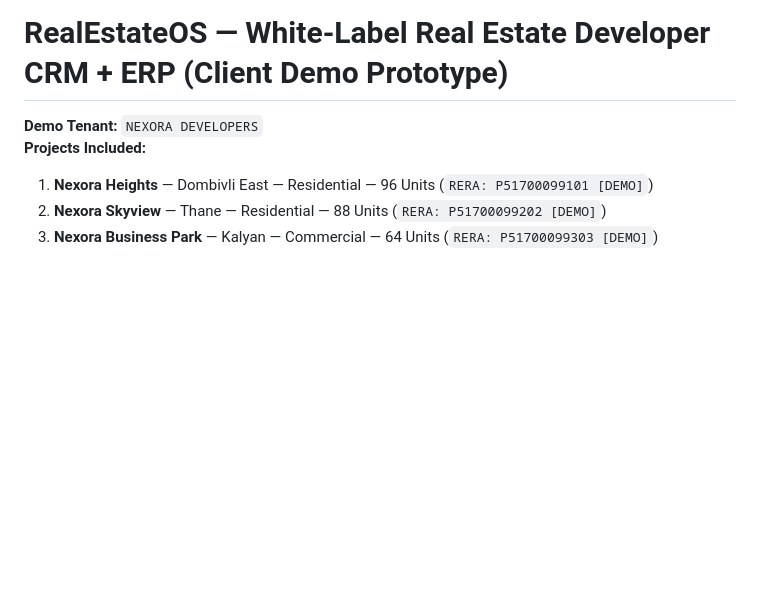
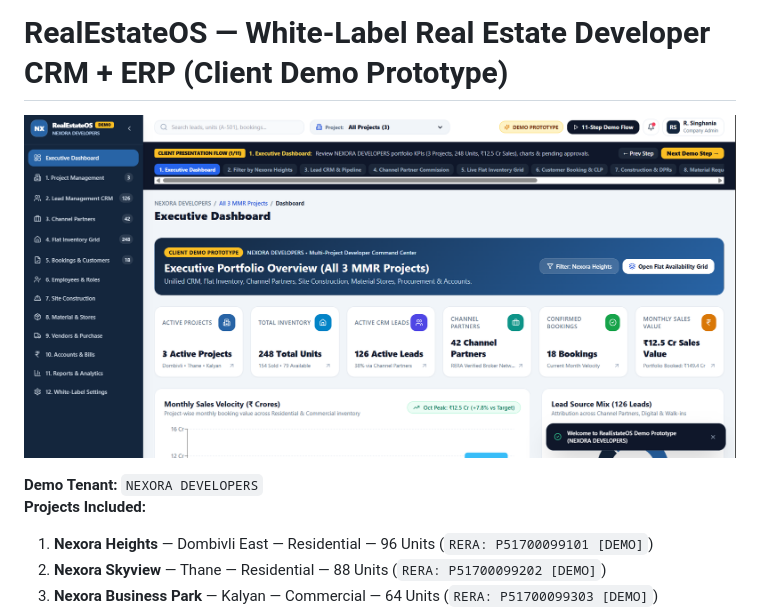
Before and after one commit to git-nash-init/Real-Estate-CRM, a Markdown page: README.md, the part around the change. Drawn GitHub-style; pictures changed too: docs/screenshots/real-estate-crm.png (added); blank space fills up the shorter version.

Commit message:
docs: add project screenshot to README

```diff
--- a/README.md
+++ b/README.md
@@ -1,4 +1,6 @@
 # RealEstateOS — White-Label Real Estate Developer CRM + ERP (Client Demo Prototype)
+
+![RealEstateOS screenshot](docs/screenshots/real-estate-crm.png)
 
 **Demo Tenant:** `NEXORA DEVELOPERS`
 **Projects Included:**
```
